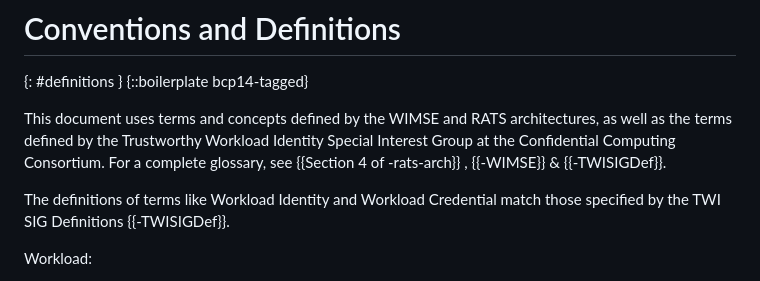
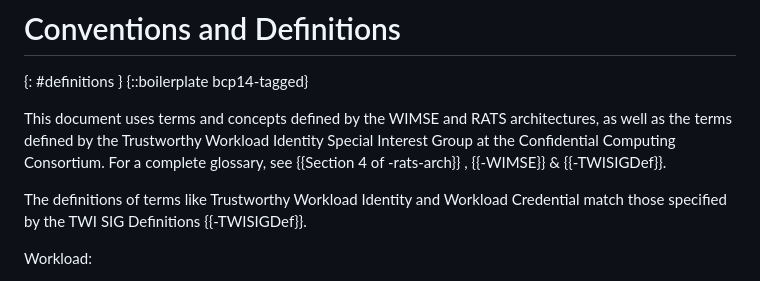
Before and after one commit to confidential-computing/twi-rats, a Markdown page: draft-novak-twi-attestation.md, the part around the change. Drawn GitHub-style.

Commit message:
Added a missing word

```diff
--- a/draft-novak-twi-attestation.md
+++ b/draft-novak-twi-attestation.md
@@ -108,7 +108,7 @@ This draft specifies how a Workload operating in Confidential Computing Environm
 This document uses terms and concepts defined by the WIMSE and RATS architectures, as well as the terms defined by the Trustworthy Workload Identity Special Interest Group at the Confidential Computing Consortium.
 For a complete glossary, see {{Section 4 of -rats-arch}} , {{-WIMSE}} & {{-TWISIGDef}}.
 
-The definitions of terms like Workload Identity and Workload Credential match those specified by the TWI SIG Definitions {{-TWISIGDef}}.
+The definitions of terms like Trustworthy Workload Identity and Workload Credential match those specified by the TWI SIG Definitions {{-TWISIGDef}}.
 
 Workload:
 
```
